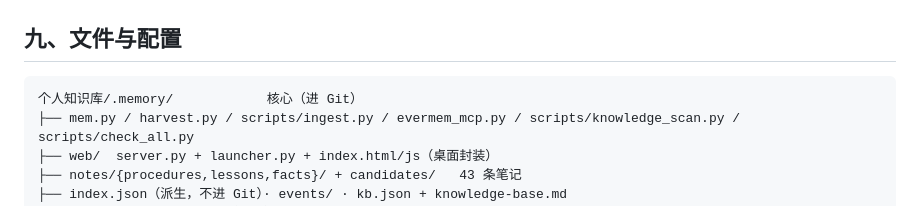
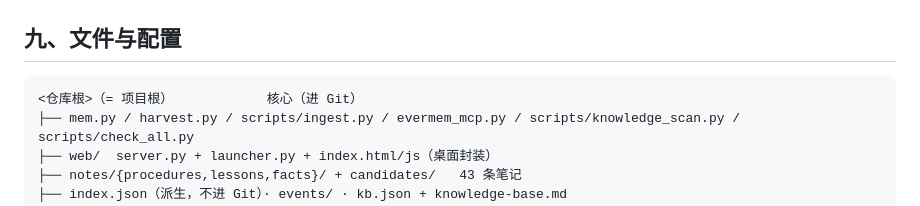
Before and after one commit to linhut/evermem, a Markdown page: USAGE.md, the part around the change. Drawn GitHub-style.

````diff
--- a/USAGE.md
+++ b/USAGE.md
@@ -108,7 +108,7 @@ PY="C:/Users/Administrator/.workbuddy/binaries/python/versions/3.13.12/python.ex
 ## 九、文件与配置
 
 ```
-个人知识库/.memory/            核心（进 Git）
+<仓库根>（= 项目根）            核心（进 Git）
 ├── mem.py / harvest.py / scripts/ingest.py / evermem_mcp.py / scripts/knowledge_scan.py / scripts/check_all.py
 ├── web/  server.py + launcher.py + index.html/js（桌面封装）
 ├── notes/{procedures,lessons,facts}/ + candidates/   43 条笔记
````
Also changed, not shown: docs/TOOLS.md (+3 -3 lines).
